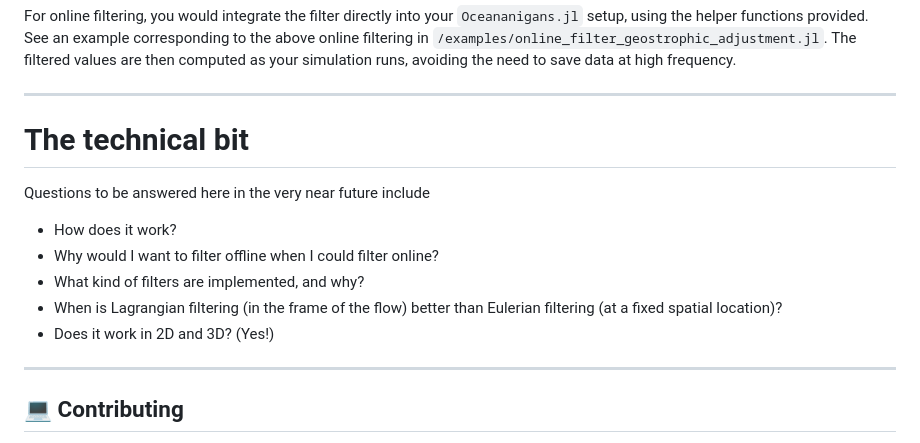
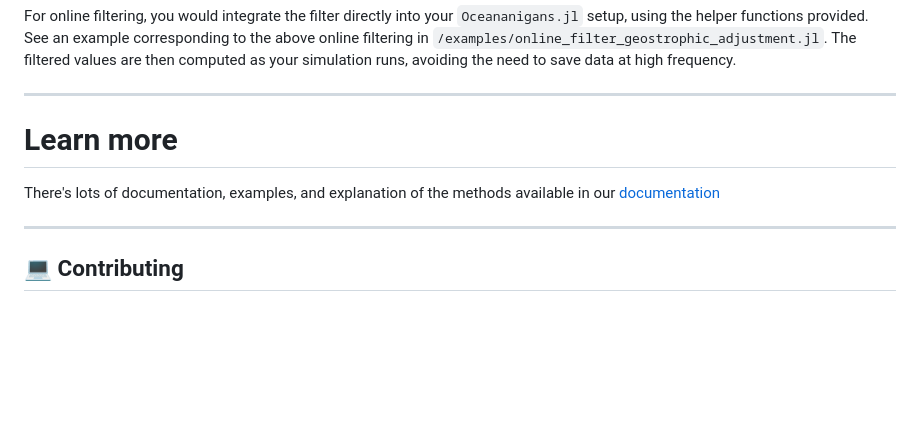
Before and after one commit to loisbaker/OceananigansLagrangianFilter.jl, a Markdown page: README.md, the part around the change printed below. Rendered like a GitHub page; blank space fills up the shorter version.

```diff
--- a/README.md
+++ b/README.md
@@ -78,13 +80,8 @@ You can find an example of a simple simulation of geostrophic adjustment in `/ex
 For online filtering, you would integrate the filter directly into your `Oceananigans.jl` setup, using the helper functions provided. See an example corresponding to the above online filtering in `/examples/online_filter_geostrophic_adjustment.jl`. The filtered values are then computed as your simulation runs, avoiding the need to save data at high frequency.
 
 ---
-# The technical bit
-Questions to be answered here in the very near future include
-* How does it work?
-* Why would I want to filter offline when I could filter online?
-* What kind of filters are implemented, and why?
-* When is Lagrangian filtering (in the frame of the flow) better than Eulerian filtering (at a fixed spatial location)?
-* Does it work in 2D and 3D? (Yes!)
+# Learn more
+There's lots of documentation, examples, and explanation of the methods available in our [documentation](https://loisbaker.github.io/OceananigansLagrangianFilter.jl)
 
 ---
 ## 💻 Contributing
```
Also changed, not shown: other parts of README.md (+2 -0 lines), 2 other files.
